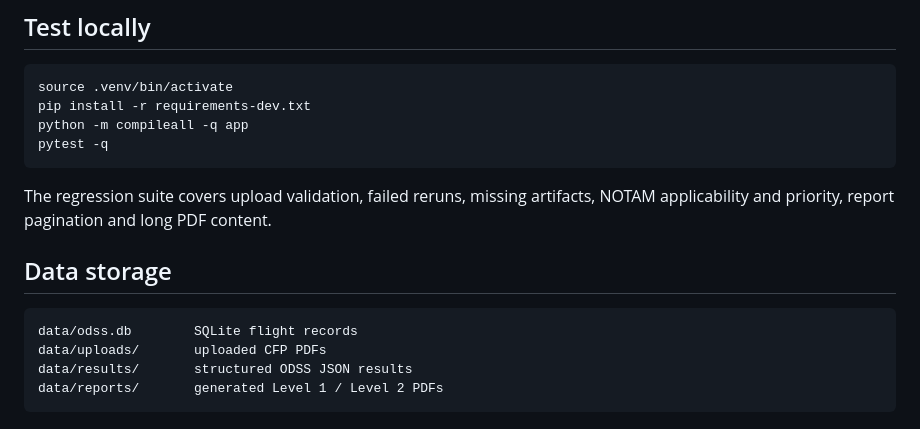
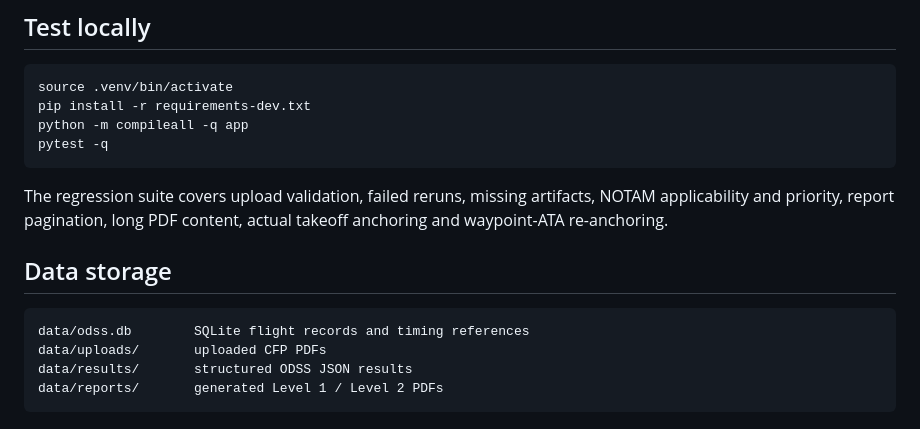
Before and after one commit to Easyeye123/pilotdriven-ODSS, a Markdown page: pilotdriven_odss_dashboard/README.md, the part around one of its changes. GitHub-like rendering.

````diff
--- a/pilotdriven_odss_dashboard/README.md
+++ b/pilotdriven_odss_dashboard/README.md
@@ -56,12 +87,12 @@ python -m compileall -q app
 pytest -q
 ```
 
-The regression suite covers upload validation, failed reruns, missing artifacts, NOTAM applicability and priority, report pagination and long PDF content.
+The regression suite covers upload validation, failed reruns, missing artifacts, NOTAM applicability and priority, report pagination, long PDF content, actual takeoff anchoring and waypoint-ATA re-anchoring.
 
 ## Data storage
 
 ```text
-data/odss.db        SQLite flight records
+data/odss.db        SQLite flight records and timing references
 data/uploads/       uploaded CFP PDFs
 data/results/       structured ODSS JSON results
 data/reports/       generated Level 1 / Level 2 PDFs
````
Also changed, not shown: other parts of pilotdriven_odss_dashboard/README.md (+38 -7 lines).
